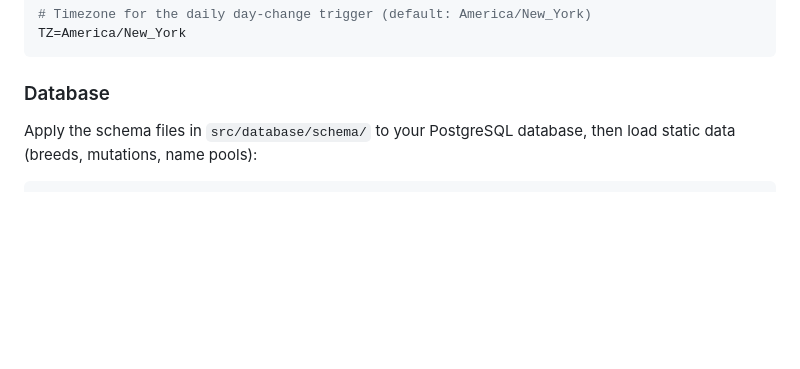
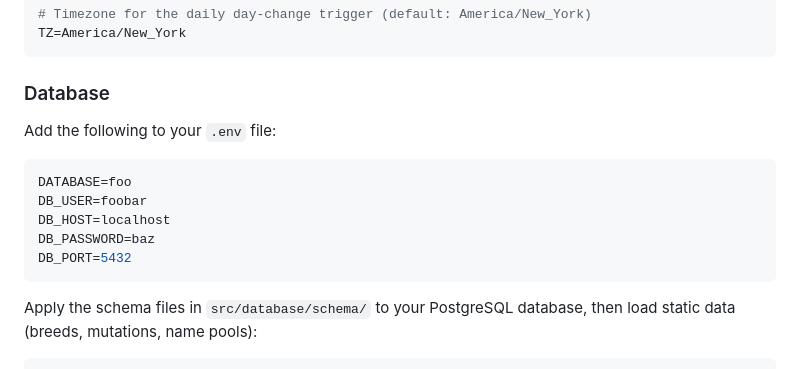
Before and after one commit to ADP424/2xPimpySimulator, a Markdown page: README.md, the part around the change. Drawn GitHub-style; blank space fills up the shorter version.

Commit message:
Add section for db env

````diff
--- a/README.md
+++ b/README.md
@@ -114,6 +114,16 @@ TZ=America/New_York
 ```
 
 ### Database
+
+Add the following to your `.env` file:
+
+```env
+DATABASE=foo
+DB_USER=foobar
+DB_HOST=localhost
+DB_PASSWORD=baz
+DB_PORT=5432
+```
 
 Apply the schema files in `src/database/schema/` to your PostgreSQL database, then load static data (breeds, mutations, name pools):
 
````
